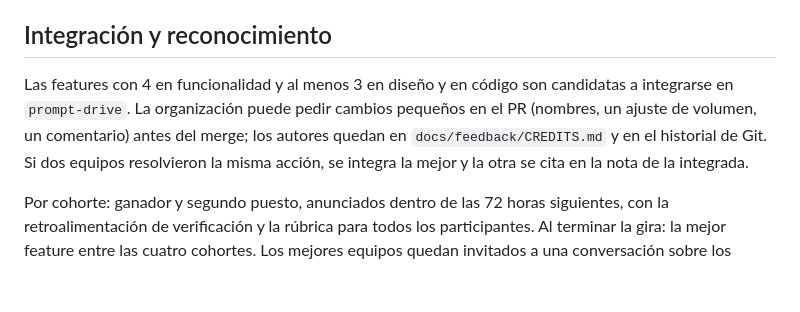
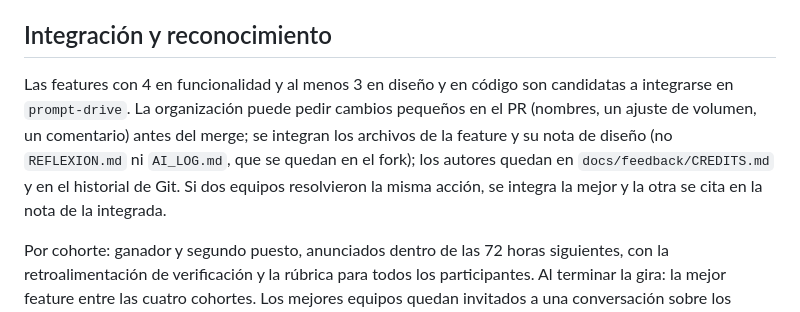
Before and after one commit to ignacioalvmar/cabina-abierta, a Markdown page: docs/ENTREGA.md, the part around the change. Drawn GitHub-style; blank space fills up the shorter version.

```diff
--- a/docs/ENTREGA.md
+++ b/docs/ENTREGA.md
@@ -44,6 +44,6 @@ Dos personas del jurado por entrega; las diferencias de más de un punto por fil
 
 ## Integración y reconocimiento
 
-Las features con 4 en funcionalidad y al menos 3 en diseño y en código son candidatas a integrarse en `prompt-drive`. La organización puede pedir cambios pequeños en el PR (nombres, un ajuste de volumen, un comentario) antes del merge; los autores quedan en `docs/feedback/CREDITS.md` y en el historial de Git. Si dos equipos resolvieron la misma acción, se integra la mejor y la otra se cita en la nota de la integrada.
+Las features con 4 en funcionalidad y al menos 3 en diseño y en código son candidatas a integrarse en `prompt-drive`. La organización puede pedir cambios pequeños en el PR (nombres, un ajuste de volumen, un comentario) antes del merge; se integran los archivos de la feature y su nota de diseño (no `REFLEXION.md` ni `AI_LOG.md`, que se quedan en el fork); los autores quedan en `docs/feedback/CREDITS.md` y en el historial de Git. Si dos equipos resolvieron la misma acción, se integra la mejor y la otra se cita en la nota de la integrada.
 
 Por cohorte: ganador y segundo puesto, anunciados dentro de las 72 horas siguientes, con la retroalimentación de verificación y la rúbrica para todos los participantes. Al terminar la gira: la mejor feature entre las cuatro cohortes. Los mejores equipos quedan invitados a una conversación sobre los programas de maestría y doctorado de THI.
```
Also changed, not shown: README.md (+38 -1 lines).
